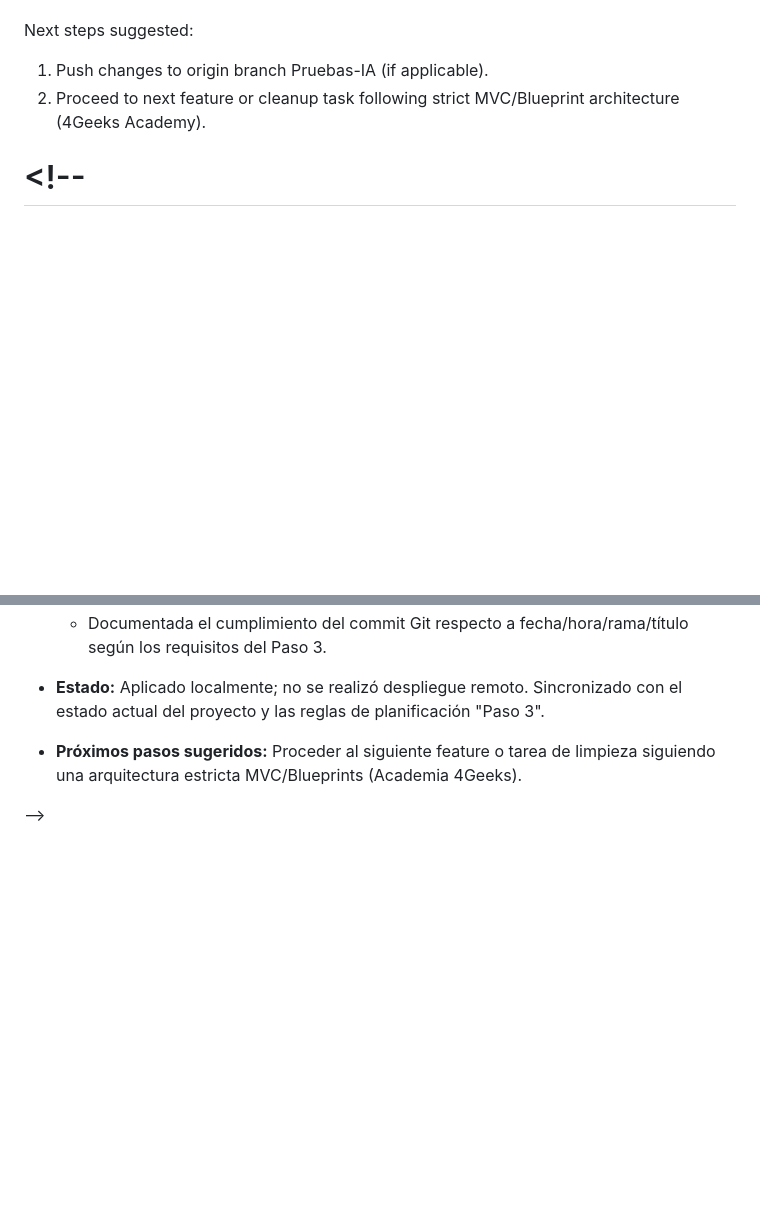
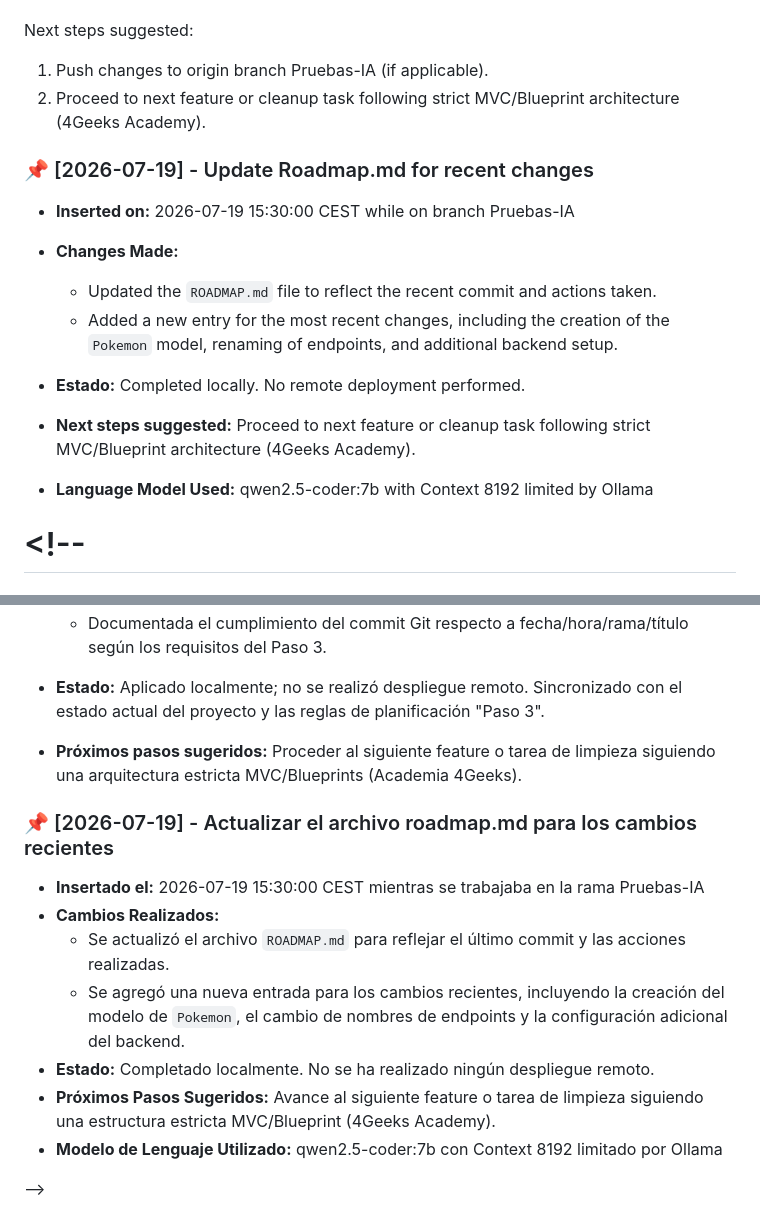
Before and after one commit to miguel321654987/miguel321654987-API-REST-PokeAPI, a Markdown page: ROADMAP.md, 2 parts joined by grey strips. GitHub-like rendering; blank space fills up the shorter version.

Commit message:
Upd Roadmap

```diff
--- a/ROADMAP.md
+++ b/ROADMAP.md
@@ -102,6 +102,17 @@ Next steps suggested:
 1. Push changes to origin branch Pruebas-IA (if applicable).
 2. Proceed to next feature or cleanup task following strict MVC/Blueprint architecture (4Geeks Academy).
 
+### 📌 [2026-07-19] - Update Roadmap.md for recent changes
+
+- **Inserted on:** 2026-07-19 15:30:00 CEST while on branch Pruebas-IA
+- **Changes Made:**
+  - Updated the `ROADMAP.md` file to reflect the recent commit and actions taken.
+  - Added a new entry for the most recent changes, including the creation of the `Pokemon` model, renaming of endpoints, and additional backend setup.
+- **Estado:** Completed locally. No remote deployment performed.
+- **Next steps suggested:** Proceed to next feature or cleanup task following strict MVC/Blueprint architecture (4Geeks Academy).
+
+- **Language Model Used:** qwen2.5-coder:7b with Context 8192 limited by Ollama
+
 # <!--
 
 # TRADUCCIÓN AL ESPAÑOL (SOLO PARA REFERENCIA HUMANA)
@@ -200,4 +211,14 @@ Desarrollar una aplicación de pruebas full-stack (Flask + React) que consuma da
 
 - **Próximos pasos sugeridos:** Proceder al siguiente feature o tarea de limpieza siguiendo una arquitectura estricta MVC/Blueprints (Academia 4Geeks).
 
+### 📌 [2026-07-19] - Actualizar el archivo roadmap.md para los cambios recientes
+
+- **Insertado el:** 2026-07-19 15:30:00 CEST mientras se trabajaba en la rama Pruebas-IA
+- **Cambios Realizados:**
+  - Se actualizó el archivo `ROADMAP.md` para reflejar el último commit y las acciones realizadas.
+  - Se agregó una nueva entrada para los cambios recientes, incluyendo la creación del modelo de `Pokemon`, el cambio de nombres de endpoints y la configuración adicional del backend.
+- **Estado:** Completado localmente. No se ha realizado ningún despliegue remoto.
+- **Próximos Pasos Sugeridos:** Avance al siguiente feature o tarea de limpieza siguiendo una estructura estricta MVC/Blueprint (4Geeks Academy).
+- **Modelo de Lenguaje Utilizado:** qwen2.5-coder:7b con Context 8192 limitado por Ollama
+
 -->
```
